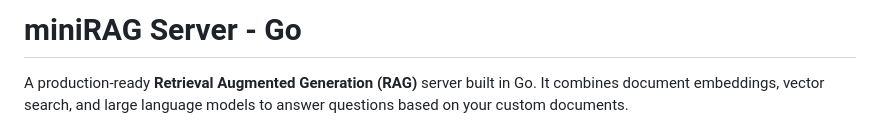
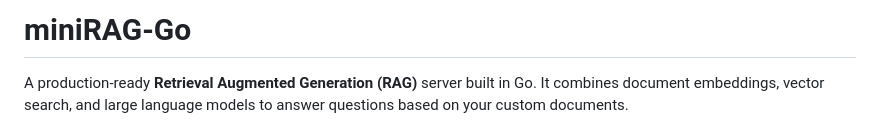
Before and after one commit to MitaliMSahoo/miniRAG-Go, a Markdown page: readme.md, the part around the change. Drawn GitHub-style.

```diff
--- a/readme.md
+++ b/readme.md
@@ -1,4 +1,4 @@
-# miniRAG Server - Go
+# miniRAG-Go
 
 A production-ready **Retrieval Augmented Generation (RAG)** server built in Go. It combines document embeddings, vector search, and large language models to answer questions based on your custom documents.
 
```
